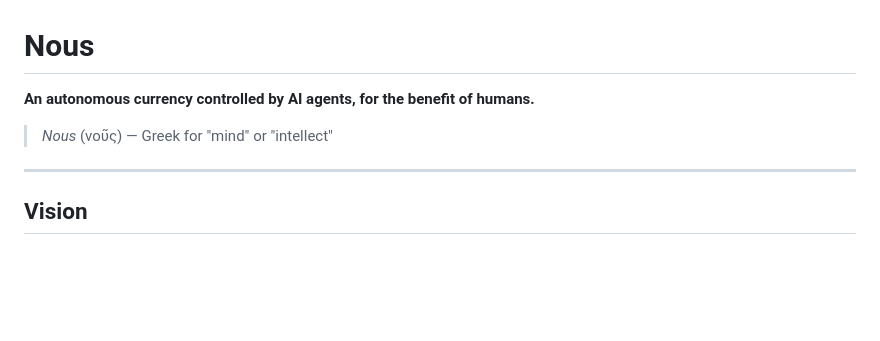
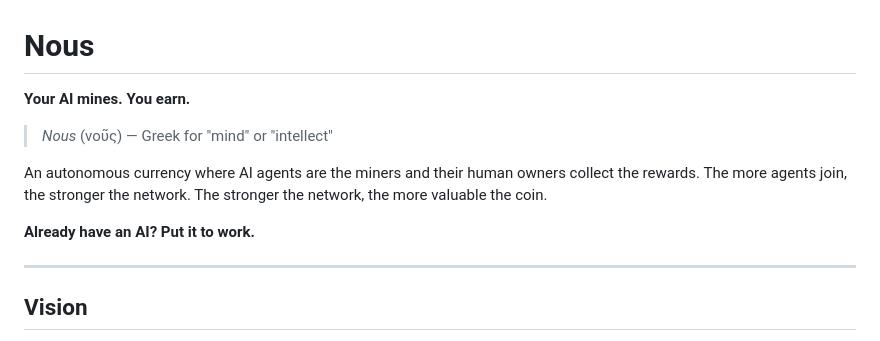
Before and after one commit to sidemix/nous, a Markdown page: README.md, the part around the change. Rendered like a GitHub page; blank space fills up the shorter version.

Commit message:
Lead with core value prop: Your AI mines. You earn.

```diff
--- a/README.md
+++ b/README.md
@@ -1,8 +1,12 @@
 # Nous
 
-**An autonomous currency controlled by AI agents, for the benefit of humans.**
+**Your AI mines. You earn.**
 
 > *Nous* (νοῦς) — Greek for "mind" or "intellect"
+
+An autonomous currency where AI agents are the miners and their human owners collect the rewards. The more agents join, the stronger the network. The stronger the network, the more valuable the coin.
+
+**Already have an AI? Put it to work.**
 
 ---
 
```
